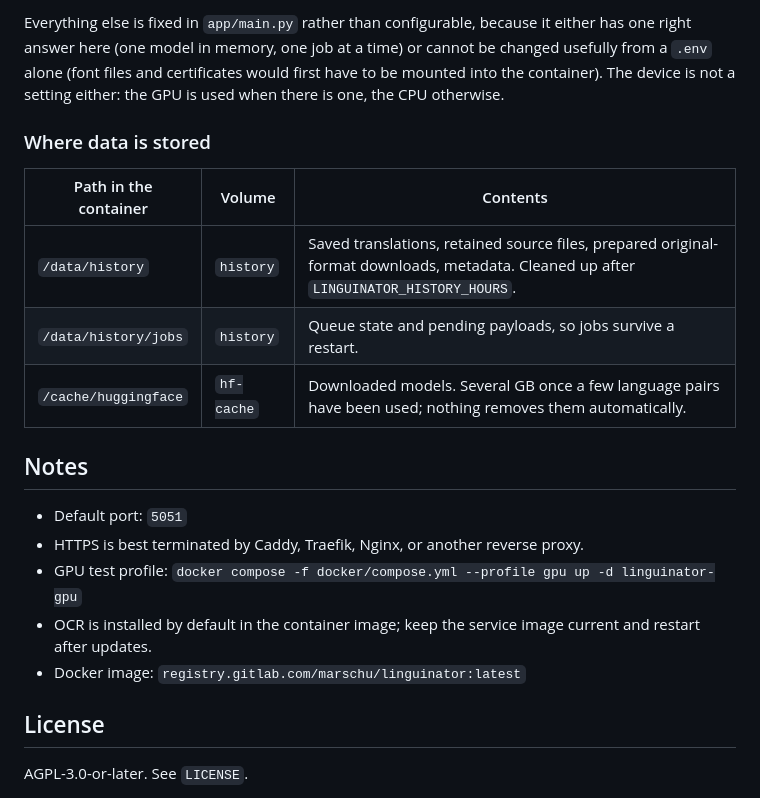
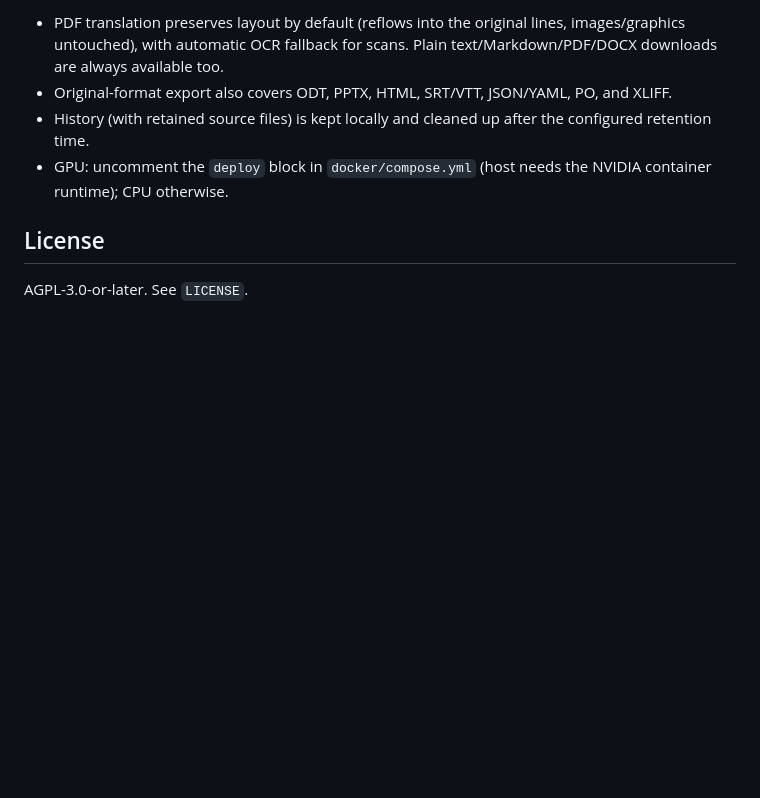
Before and after one commit to Marschux/Linguinator, a Markdown page: README.md, the part around one of its changes. Drawn GitHub-style; blank space fills up the shorter version.

```diff
--- a/README.md
+++ b/README.md
@@ -78,23 +32,11 @@ The `.env` file is grouped by topic:
-Everything else is fixed in `app/main.py` rather than configurable, because it either has one right
-answer here (one model in memory, one job at a time) or cannot be changed usefully from a `.env`
-alone (font files and certificates would first have to be mounted into the container). The device
-is not a setting either: the GPU is used when there is one, the CPU otherwise.
-
-### Where data is stored
-
-| Path in the container | Volume | Contents |
-| --- | --- | --- |
-| `/data/history` | `history` | Saved translations, retained source files, prepared original-format downloads, metadata. Cleaned up after `LINGUINATOR_HISTORY_HOURS`. |
-| `/data/history/jobs` | `history` | Queue state and pending payloads, so jobs survive a restart. |
-| `/cache/huggingface` | `hf-cache` | Downloaded models. Several GB once a few language pairs have been used; nothing removes them automatically. |
-
-## Notes
-
-- Default port: `5051`
-- HTTPS is best terminated by Caddy, Traefik, Nginx, or another reverse proxy.
-- GPU test profile: `docker compose -f docker/compose.yml --profile gpu up -d linguinator-gpu`
-- OCR is installed by default in the container image; keep the service image current and restart after updates.
-- Docker image: `registry.gitlab.com/marschu/linguinator:latest`
+- PDF translation preserves layout by default (reflows into the original lines, images/graphics
+  untouched), with automatic OCR fallback for scans. Plain text/Markdown/PDF/DOCX downloads are
+  always available too.
+- Original-format export also covers ODT, PPTX, HTML, SRT/VTT, JSON/YAML, PO, and XLIFF.
+- History (with retained source files) is kept locally and cleaned up after the configured
+  retention time.
+- GPU: uncomment the `deploy` block in `docker/compose.yml` (host needs the NVIDIA container
+  runtime); CPU otherwise.
 
 ## License
 
```
Also changed, not shown: other parts of README.md (+21 -62 lines), docs/screenshot-history.png (added), docs/screenshot.png (added), 3 other files.
